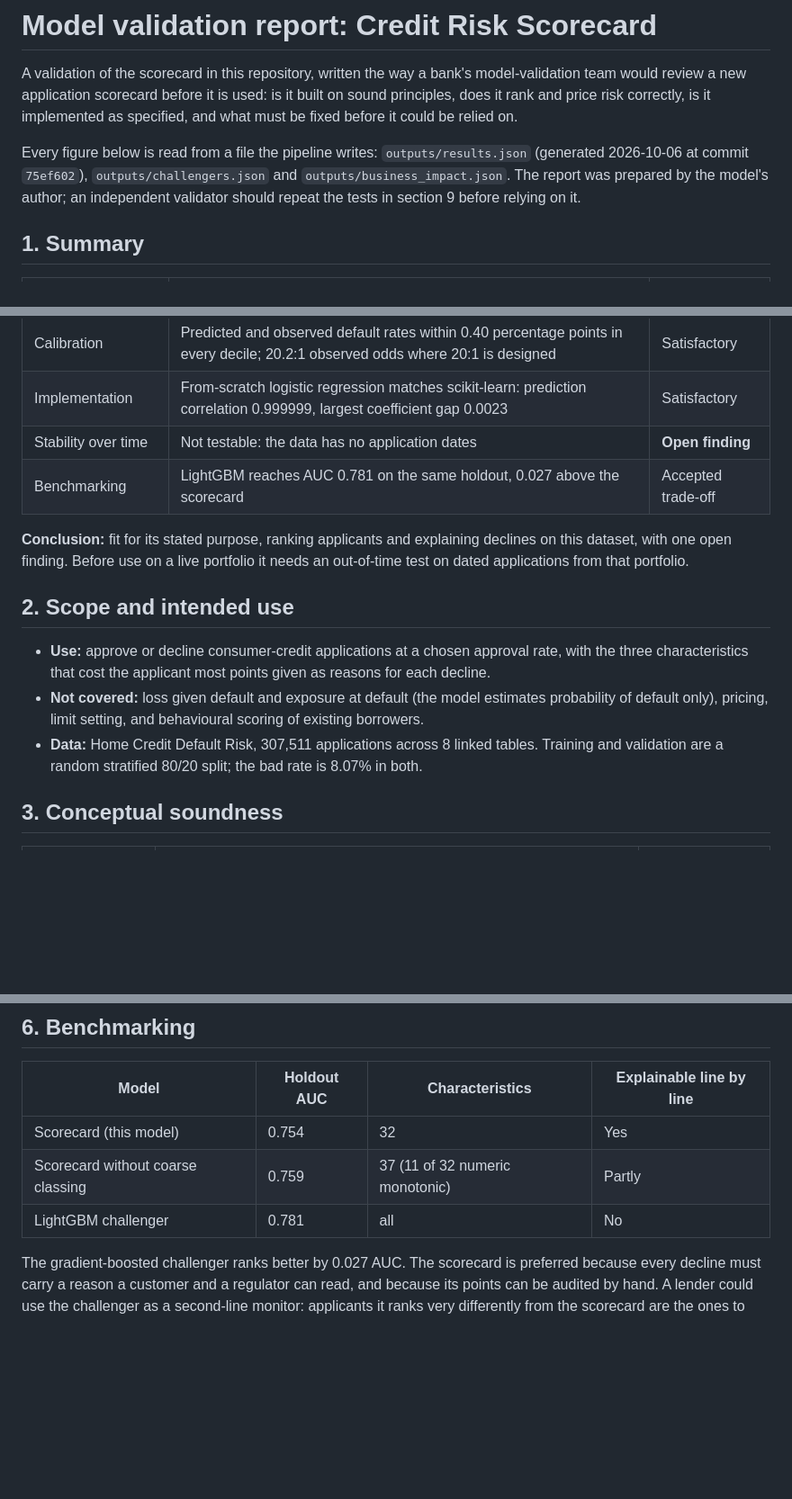
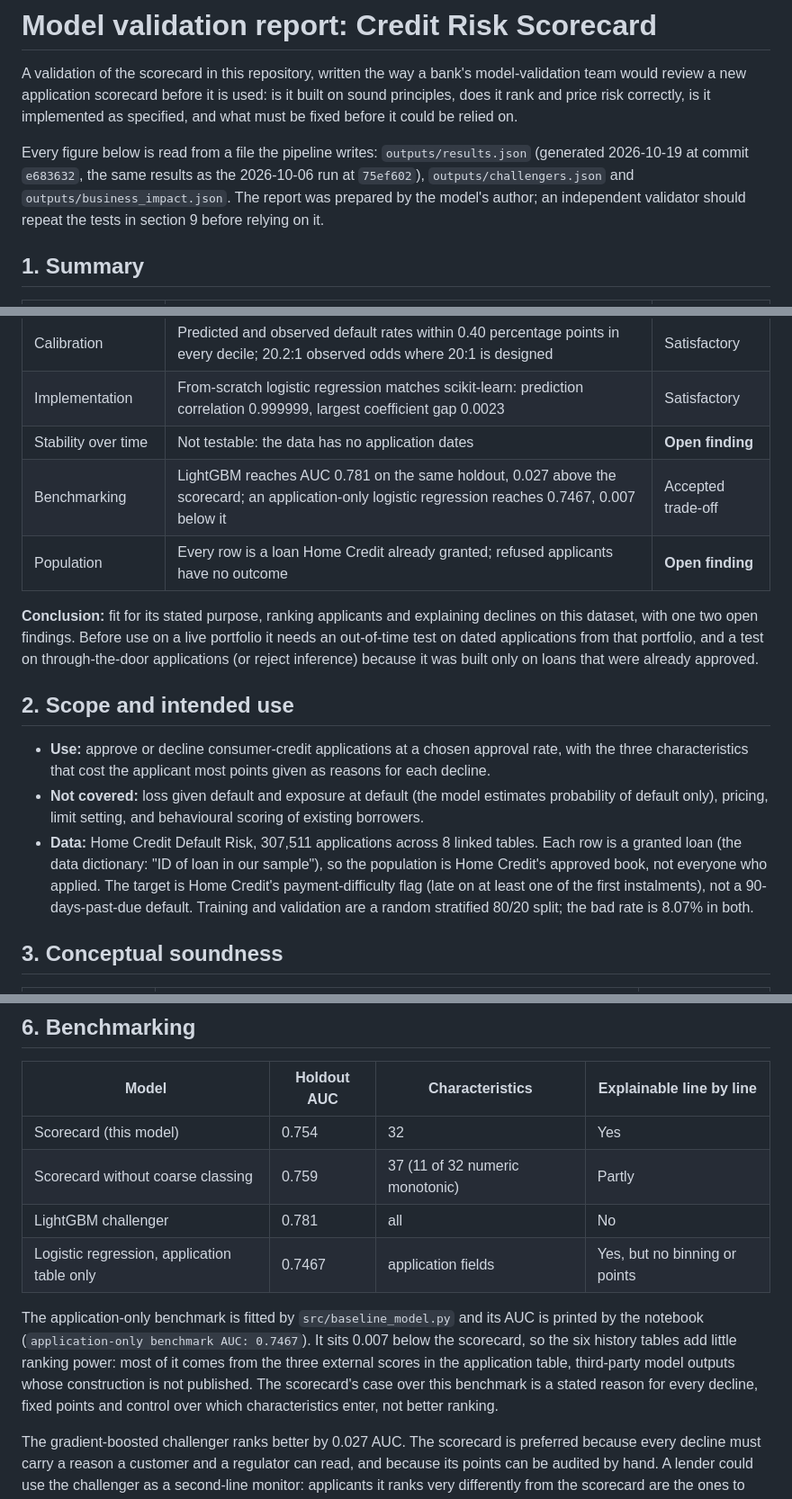
Before and after one commit to alvenyuka/Credit-Risk-Scorecard, a Markdown page: docs/VALIDATION_REPORT.md, 3 parts joined by grey strips. Shown at 90% size. GitHub-like rendering; blank space fills up the shorter version.

Commit message:
docs: record the approved-book and default-definition findings
A bank validation team would record that every row is a loan Home Credit
already granted, that the target is a payment-difficulty flag rather than a
90-days-past-due default, and how the scorecard compares with the
application-only benchmark. The report now has findings F5 to F7 and the
benchmark row, and both docs cite the run that wrote results.json
(2026-10-19 at e683632) instead of the earlier run.

```diff
--- a/docs/VALIDATION_REPORT.md
+++ b/docs/VALIDATION_REPORT.md
@@ -4,8 +4,8 @@ A validation of the scorecard in this repository, written the way a bank's model
 new application scorecard before it is used: is it built on sound principles, does it rank and price risk
 correctly, is it implemented as specified, and what must be fixed before it could be relied on.
 
-Every figure below is read from a file the pipeline writes: `outputs/results.json` (generated 2026-10-06 at
-commit `75ef602`), `outputs/challengers.json` and `outputs/business_impact.json`. The report was prepared by the
+Every figure below is read from a file the pipeline writes: `outputs/results.json` (generated 2026-10-19 at
+commit `e683632`, the same results as the 2026-10-06 run at `75ef602`), `outputs/challengers.json` and `outputs/business_impact.json`. The report was prepared by the
 model's author; an independent validator should repeat the tests in section 9 before relying on it.
 
 ## 1. Summary
@@ -17,11 +17,13 @@ model's author; an independent validator should repeat the tests in section 9 be
 | Calibration | Predicted and observed default rates within 0.40 percentage points in every decile; 20.2:1 observed odds where 20:1 is designed | Satisfactory |
 | Implementation | From-scratch logistic regression matches scikit-learn: prediction correlation 0.999999, largest coefficient gap 0.0023 | Satisfactory |
 | Stability over time | Not testable: the data has no application dates | **Open finding** |
-| Benchmarking | LightGBM reaches AUC 0.781 on the same holdout, 0.027 above the scorecard | Accepted trade-off |
+| Benchmarking | LightGBM reaches AUC 0.781 on the same holdout, 0.027 above the scorecard; an application-only logistic regression reaches 0.7467, 0.007 below it | Accepted trade-off |
+| Population | Every row is a loan Home Credit already granted; refused applicants have no outcome | **Open finding** |
 
 **Conclusion:** fit for its stated purpose, ranking applicants and explaining declines on this dataset, with one
-open finding. Before use on a live portfolio it needs an out-of-time test on dated applications from that
-portfolio.
+two open findings. Before use on a live portfolio it needs an out-of-time test on dated applications from that
+portfolio, and a test on through-the-door applications (or reject inference) because it was built only on
+loans that were already approved.
 
 ## 2. Scope and intended use
 
@@ -29,7 +31,10 @@ portfolio.
   characteristics that cost the applicant most points given as reasons for each decline.
 - **Not covered:** loss given default and exposure at default (the model estimates probability of default only),
   pricing, limit setting, and behavioural scoring of existing borrowers.
-- **Data:** Home Credit Default Risk, 307,511 applications across 8 linked tables. Training and validation are a
+- **Data:** Home Credit Default Risk, 307,511 applications across 8 linked tables. Each row is a granted loan
+  (the data dictionary: "ID of loan in our sample"), so the population is Home Credit's approved book, not
+  everyone who applied. The target is Home Credit's payment-difficulty flag (late on at least one of the first
+  instalments), not a 90-days-past-due default. Training and validation are a
   random stratified 80/20 split; the bad rate is 8.07% in both.
 
 ## 3. Conceptual soundness
@@ -102,6 +107,13 @@ The default rate falls in every step from the riskiest decile to the safest, a 2
 | Scorecard (this model) | 0.754 | 32 | Yes |
 | Scorecard without coarse classing | 0.759 | 37 (11 of 32 numeric monotonic) | Partly |
 | LightGBM challenger | 0.781 | all | No |
+| Logistic regression, application table only | 0.7467 | application fields | Yes, but no binning or points |
+
+The application-only benchmark is fitted by `src/baseline_model.py` and its AUC is printed by the notebook
+(`application-only benchmark AUC: 0.7467`). It sits 0.007 below the scorecard, so the six history tables add
+little ranking power: most of it comes from the three external scores in the application table, third-party
+model outputs whose construction is not published. The scorecard's case over this benchmark is a stated reason
+for every decline, fixed points and control over which characteristics enter, not better ranking.
 
 The gradient-boosted challenger ranks better by 0.027 AUC. The scorecard is preferred because every decline must
 carry a reason a customer and a regulator can read, and because its points can be audited by hand. A lender could
```
Also changed, not shown: other parts of docs/VALIDATION_REPORT.md (+4 -1 lines), docs/METHODOLOGY.md (+5 -4 lines).
